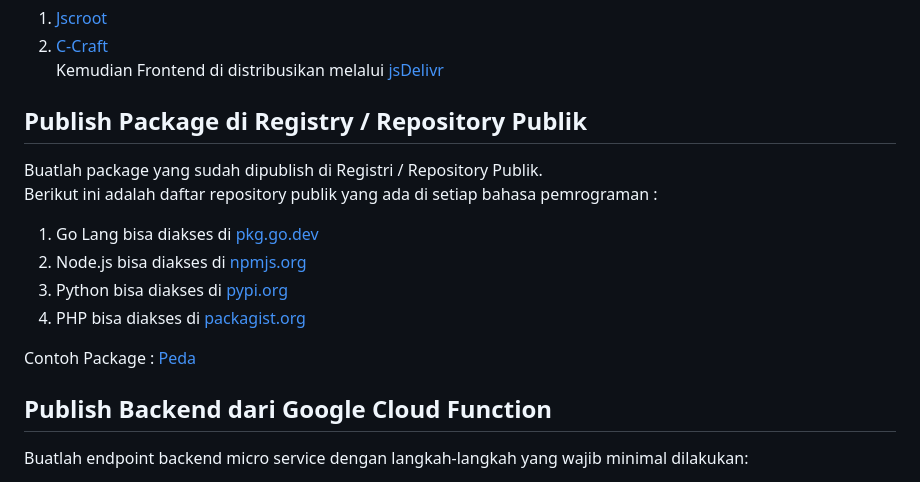
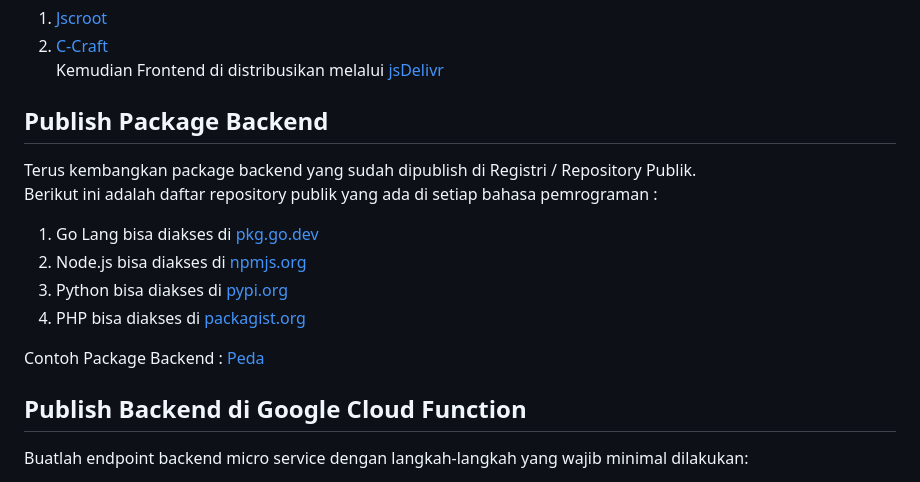
Before and after one commit to d4if/proyek3, a Markdown page: bimbingan/README.md, the part around the change. GitHub-like rendering.

```diff
--- a/bimbingan/README.md
+++ b/bimbingan/README.md
@@ -24,18 +24,18 @@ Contoh Package Frontend :
 2. [C-Craft](https://c-craftjs.github.io/)
 Kemudian Frontend di distribusikan melalui [jsDelivr](https://www.jsdelivr.com/)
 
-## Publish Package di Registry / Repository Publik
+## Publish Package Backend
 
-Buatlah package yang sudah dipublish di Registri / Repository Publik.
+Terus kembangkan package backend yang sudah dipublish di Registri / Repository Publik.
 Berikut ini adalah daftar repository publik yang ada di setiap bahasa pemrograman :
 1. Go Lang bisa diakses di [pkg.go.dev](https://pkg.go.dev/)
 2. Node.js bisa diakses di [npmjs.org](https://www.npmjs.com/)
 3. Python bisa diakses di [pypi.org](https://pypi.org/)
 4. PHP bisa diakses di [packagist.org](https://packagist.org/)
 
-Contoh Package : [Peda](https://pkg.go.dev/github.com/petapedia/peda)
+Contoh Package Backend : [Peda](https://pkg.go.dev/github.com/petapedia/peda)
 
-## Publish Backend dari Google Cloud Function
+## Publish Backend di Google Cloud Function
 
 Buatlah endpoint backend micro service dengan langkah-langkah yang wajib minimal dilakukan:
 1. Pastikan sudah memiliki akun Google Cloud Platform(GCP)
```
